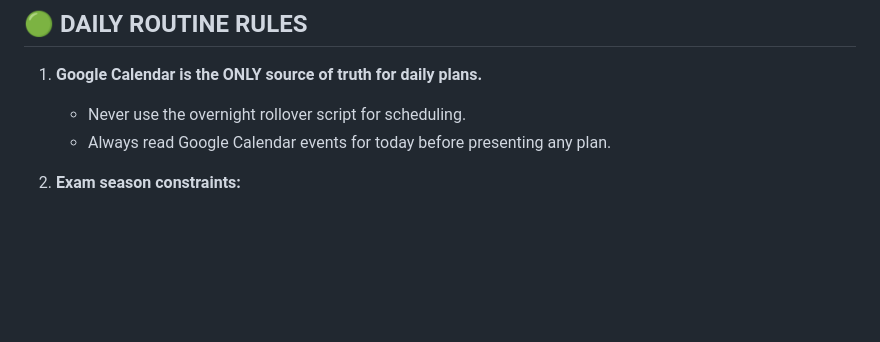
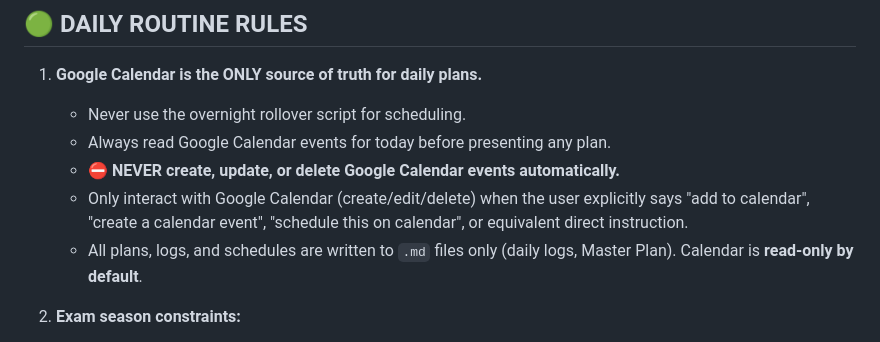
Before and after one commit to AhsanulHoque22/SecondBrain, a Markdown page: scripts/data/session_protocols.md, the part around the change. Rendered like a GitHub page; blank space fills up the shorter version.

Commit message:
system: calendar read-only by default — only create events on explicit instruction

```diff
--- a/scripts/data/session_protocols.md
+++ b/scripts/data/session_protocols.md
@@ -147,6 +147,9 @@ git commit -m "log: [DATE] — [N] topics done, energy [X]/5"
 1. **Google Calendar is the ONLY source of truth for daily plans.**
    - Never use the overnight rollover script for scheduling.
    - Always read Google Calendar events for today before presenting any plan.
+   - **⛔ NEVER create, update, or delete Google Calendar events automatically.**
+   - Only interact with Google Calendar (create/edit/delete) when the user explicitly says "add to calendar", "create a calendar event", "schedule this on calendar", or equivalent direct instruction.
+   - All plans, logs, and schedules are written to `.md` files only (daily logs, Master Plan). Calendar is **read-only by default**.
 
 2. **Exam season constraints:**
    - Livora: 2 hours/day max
```
Also changed, not shown: CLAUDE.md (+3 -0 lines).
